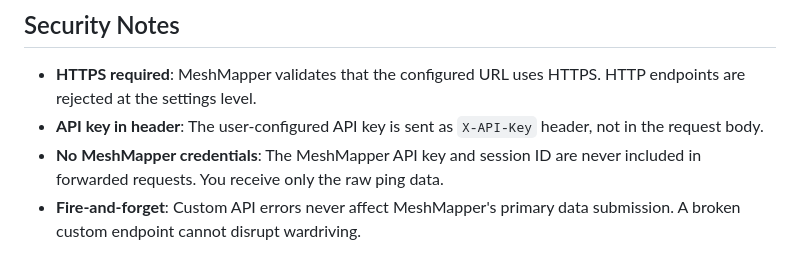
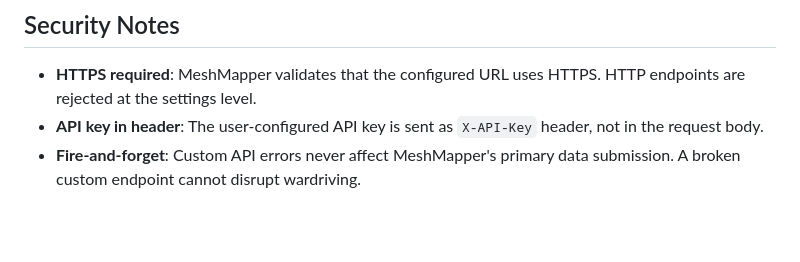
Before and after one commit to MeshMapper/MeshMapper_Flutter_App, a Markdown page: docs/CUSTOM_API_ENDPOINT.md, the part around the change. Rendered like a GitHub page; blank space fills up the shorter version.

Commit message:
Updated documentation

```diff
--- a/docs/CUSTOM_API_ENDPOINT.md
+++ b/docs/CUSTOM_API_ENDPOINT.md
@@ -196,7 +196,6 @@ MeshMapper does **not** retry failed custom API requests. Each batch is sent exa
 
 - **HTTPS required**: MeshMapper validates that the configured URL uses HTTPS. HTTP endpoints are rejected at the settings level.
 - **API key in header**: The user-configured API key is sent as `X-API-Key` header, not in the request body.
-- **No MeshMapper credentials**: The MeshMapper API key and session ID are never included in forwarded requests. You receive only the raw ping data.
 - **Fire-and-forget**: Custom API errors never affect MeshMapper's primary data submission. A broken custom endpoint cannot disrupt wardriving.
 
 ## Rate and Volume
```
